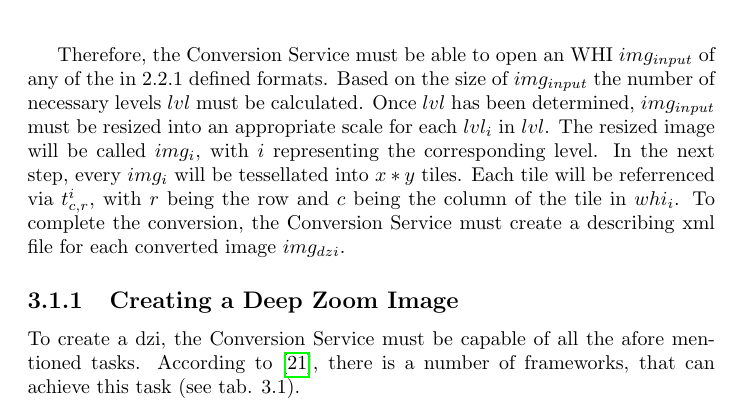
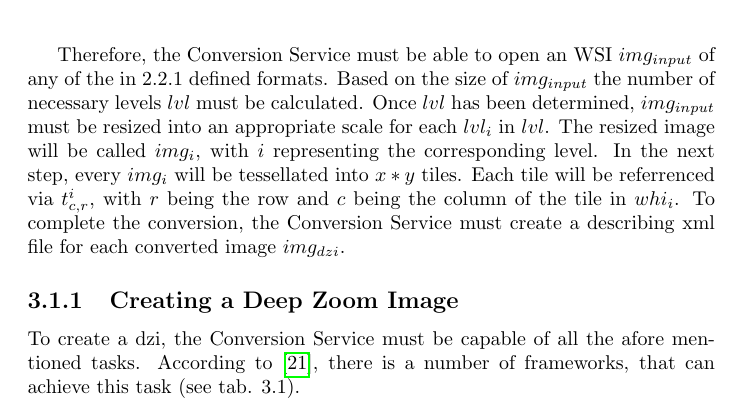
Before and after one commit to SasNaw/Thesis, a LaTeX thesis (document.tex, which reads tex/chap3.tex): part of page 33 of 57, cut so that both start at the same text. Compiled offline with pdfLaTeX.

Commit message:
changed WHI to WSI

```diff
--- a/tex/chap3.tex
+++ b/tex/chap3.tex
@@ -12,7 +12,7 @@ The objective of the Conversion Service is to convert a given set of input WHIs
 	\end{center}
 \end{figure}
 
-Therefore, the Conversion Service must be able to open an WHI $img_{input}$ of any of the in 2.2.1 defined formats. Based on the size of $img_{input}$ the number of necessary levels $lvl$ must be calculated. Once $lvl$ has been determined, $img_{input}$ must be resized into an appropriate scale for each $lvl_i$ in $lvl$. The resized image will be called $img_i$, with $i$ representing the corresponding level. In the next step, every $img_i$ will be tessellated into $x*y$ tiles. Each tile will be referrenced via $t^i_{c,r}$, with $r$ being the row and $c$ being the column of the tile in $whi_i$. To complete the conversion, the Conversion Service must create a describing xml file for each converted image $img_{dzi}$.
+Therefore, the Conversion Service must be able to open an WSI $img_{input}$ of any of the in 2.2.1 defined formats. Based on the size of $img_{input}$ the number of necessary levels $lvl$ must be calculated. Once $lvl$ has been determined, $img_{input}$ must be resized into an appropriate scale for each $lvl_i$ in $lvl$. The resized image will be called $img_i$, with $i$ representing the corresponding level. In the next step, every $img_i$ will be tessellated into $x*y$ tiles. Each tile will be referrenced via $t^i_{c,r}$, with $r$ being the row and $c$ being the column of the tile in $whi_i$. To complete the conversion, the Conversion Service must create a describing xml file for each converted image $img_{dzi}$.
 
 
 \subsection{Creating a Deep Zoom Image}
```
Also changed, not shown: tex/chap3.tex (2 more changed lines).
